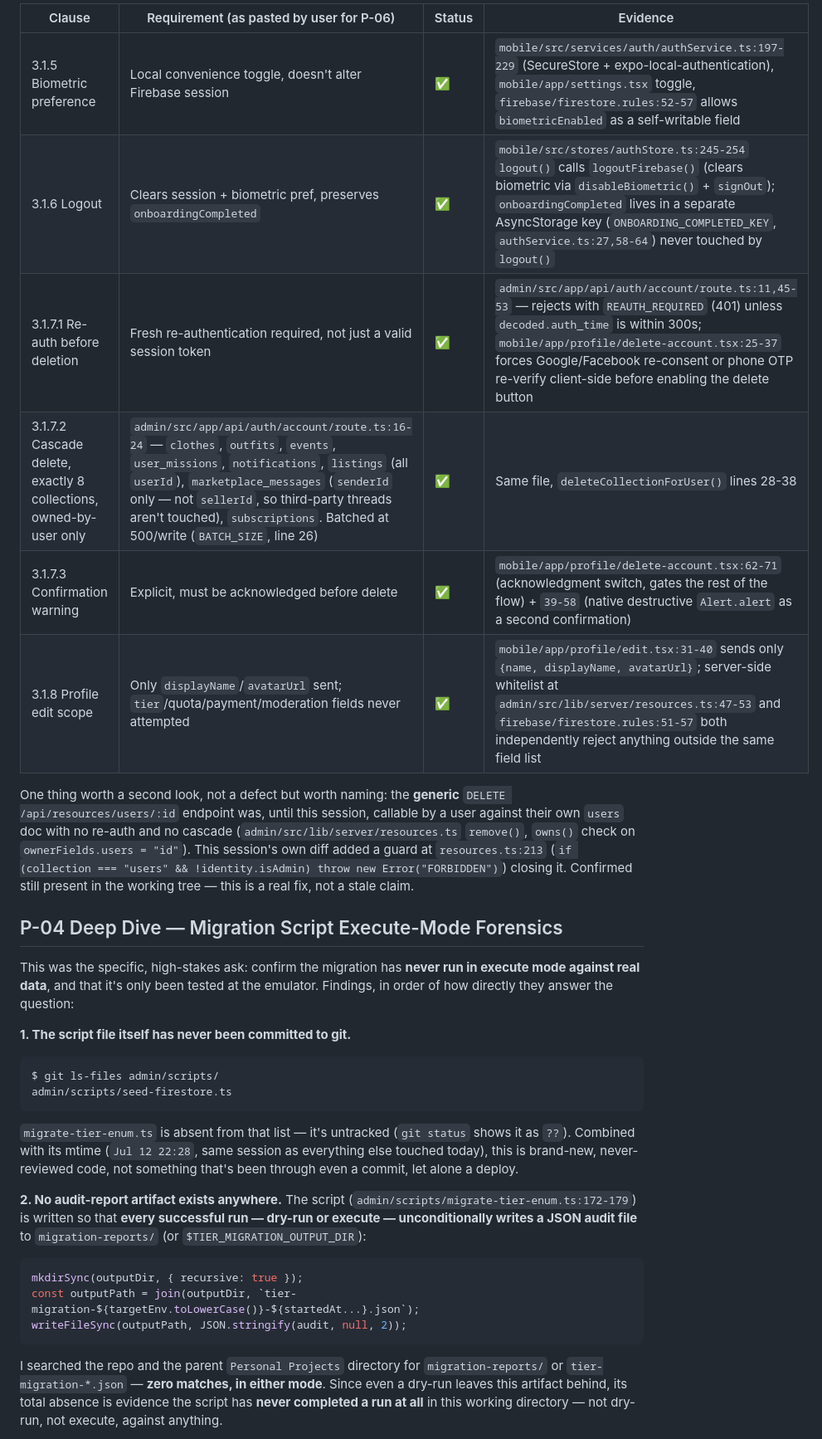
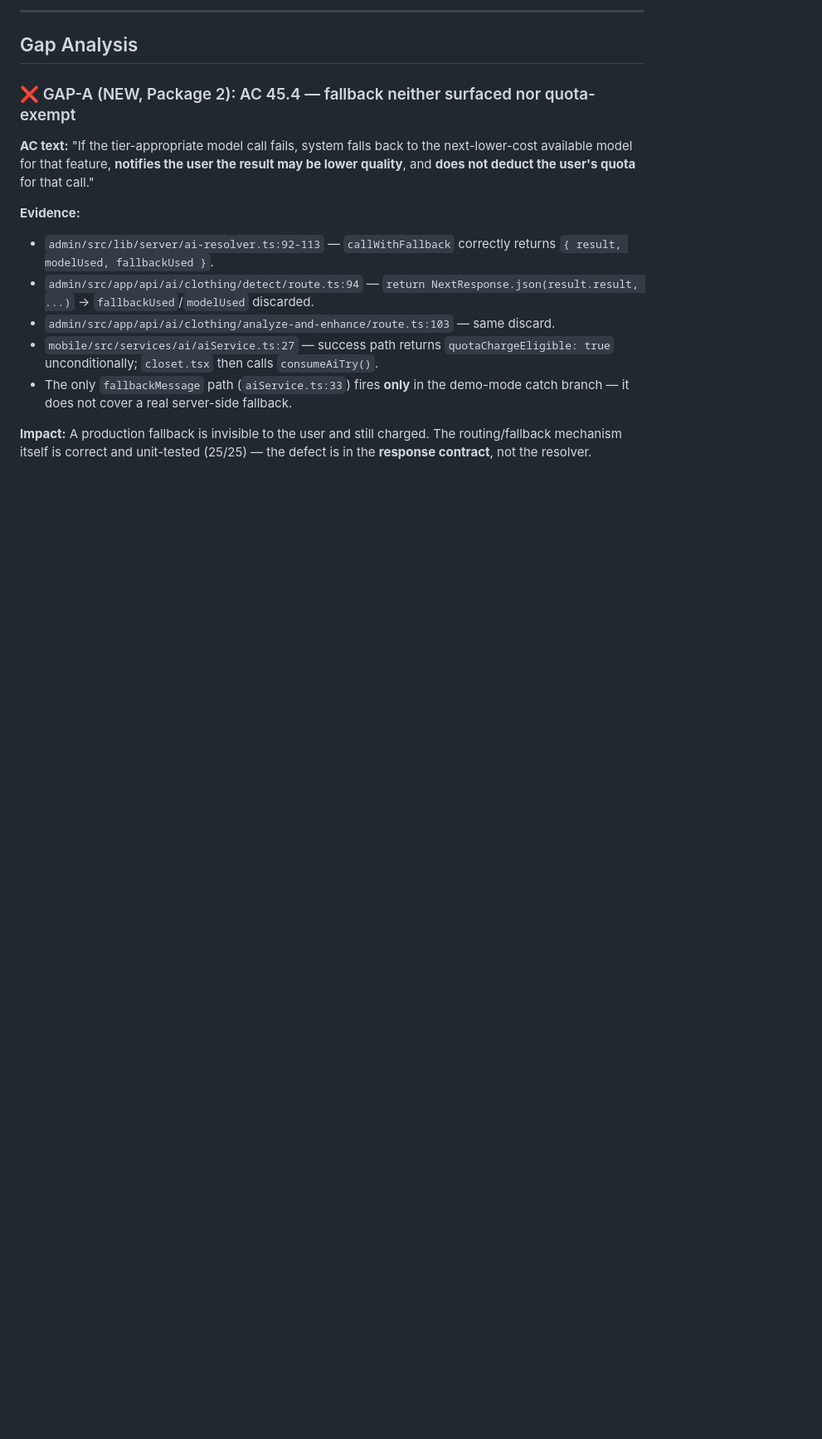
Before and after one commit to taynguyen77-BA/your-closet, a Markdown page: e2e_audit_report.md, the part around one of its changes. Shown at 83% size. Drawn GitHub-style; blank space fills up the shorter version.

````diff
--- a/e2e_audit_report.md
+++ b/e2e_audit_report.md
@@ -35,31 +48,18 @@ Re-read fresh from the current working tree (includes this session's own uncommi
 
-| Clause | Requirement (as pasted by user for P-06) | Status | Evidence |
-|---|---|---|---|
-| 3.1.5 Biometric preference | Local convenience toggle, doesn't alter Firebase session | ✅ | `mobile/src/services/auth/authService.ts:197-229` (SecureStore + expo-local-authentication), `mobile/app/settings.tsx` toggle, `firebase/firestore.rules:52-57` allows `biometricEnabled` as a self-writable field |
-| 3.1.6 Logout | Clears session + biometric pref, preserves `onboardingCompleted` | ✅ | `mobile/src/stores/authStore.ts:245-254` `logout()` calls `logoutFirebase()` (clears biometric via `disableBiometric()` + `signOut`); `onboardingCompleted` lives in a separate AsyncStorage key (`ONBOARDING_COMPLETED_KEY`, `authService.ts:27,58-64`) never touched by `logout()` |
-| 3.1.7.1 Re-auth before deletion | Fresh re-authentication required, not just a valid session token | ✅ | `admin/src/app/api/auth/account/route.ts:11,45-53` — rejects with `REAUTH_REQUIRED` (401) unless `decoded.auth_time` is within 300s; `mobile/app/profile/delete-account.tsx:25-37` forces Google/Facebook re-consent or phone OTP re-verify client-side before enabling the delete button |
-| 3.1.7.2 Cascade delete, exactly 8 collections, owned-by-user only | `admin/src/app/api/auth/account/route.ts:16-24` — `clothes`, `outfits`, `events`, `user_missions`, `notifications`, `listings` (all `userId`), `marketplace_messages` (`senderId` only — not `sellerId`, so third-party threads aren't touched), `subscriptions`. Batched at 500/write (`BATCH_SIZE`, line 26) | ✅ | Same file, `deleteCollectionForUser()` lines 28-38 |
-| 3.1.7.3 Confirmation warning | Explicit, must be acknowledged before delete | ✅ | `mobile/app/profile/delete-account.tsx:62-71` (acknowledgment switch, gates the rest of the flow) + `39-58` (native destructive `Alert.alert` as a second confirmation) |
-| 3.1.8 Profile edit scope | Only `displayName`/`avatarUrl` sent; `tier`/quota/payment/moderation fields never attempted | ✅ | `mobile/app/profile/edit.tsx:31-40` sends only `{name, displayName, avatarUrl}`; server-side whitelist at `admin/src/lib/server/resources.ts:47-53` and `firebase/firestore.rules:51-57` both independently reject anything outside the same field list |
+---
 
-One thing worth a second look, not a defect but worth naming: the **generic** `DELETE /api/resources/users/:id` endpoint was, until this session, callable by a user against their own `users` doc with no re-auth and no cascade (`admin/src/lib/server/resources.ts` `remove()`, `owns()` check on `ownerFields.users = "id"`). This session's own diff added a guard at `resources.ts:213` (`if (collection === "users" && !identity.isAdmin) throw new Error("FORBIDDEN")`) closing it. Confirmed still present in the working tree — this is a real fix, not a stale claim.
+## Gap Analysis
 
-## P-04 Deep Dive — Migration Script Execute-Mode Forensics
+### ❌ GAP-A (NEW, Package 2): AC 45.4 — fallback neither surfaced nor quota-exempt
 
-This was the specific, high-stakes ask: confirm the migration has **never run in execute mode against real data**, and that it's only been tested at the emulator. Findings, in order of how directly they answer the question:
+**AC text:** "If the tier-appropriate model call fails, system falls back to the next-lower-cost available model for that feature, **notifies the user the result may be lower quality**, and **does not deduct the user's quota** for that call."
 
-**1. The script file itself has never been committed to git.**
-```
-$ git ls-files admin/scripts/
-admin/scripts/seed-firestore.ts
-```
-`migrate-tier-enum.ts` is absent from that list — it's untracked (`git status` shows it as `??`). Combined with its mtime (`Jul 12 22:28`, same session as everything else touched today), this is brand-new, never-reviewed code, not something that's been through even a commit, let alone a deploy.
+**Evidence:**
+- `admin/src/lib/server/ai-resolver.ts:92-113` — `callWithFallback` correctly returns `{ result, modelUsed, fallbackUsed }`.
+- `admin/src/app/api/ai/clothing/detect/route.ts:94` — `return NextResponse.json(result.result, ...)` → `fallbackUsed`/`modelUsed` discarded.
+- `admin/src/app/api/ai/clothing/analyze-and-enhance/route.ts:103` — same discard.
+- `mobile/src/services/ai/aiService.ts:27` — success path returns `quotaChargeEligible: true` unconditionally; `closet.tsx` then calls `consumeAiTry()`.
+- The only `fallbackMessage` path (`aiService.ts:33`) fires **only** in the demo-mode catch branch — it does not cover a real server-side fallback.
 
-**2. No audit-report artifact exists anywhere.** The script (`admin/scripts/migrate-tier-enum.ts:172-179`) is written so that **every successful run — dry-run or execute — unconditionally writes a JSON audit file** to `migration-reports/` (or `$TIER_MIGRATION_OUTPUT_DIR`):
-```ts
-mkdirSync(outputDir, { recursive: true });
-const outputPath = join(outputDir, `tier-migration-${targetEnv.toLowerCase()}-${startedAt...}.json`);
-writeFileSync(outputPath, JSON.stringify(audit, null, 2));
-```
-I searched the repo and the parent `Personal Projects` directory for `migration-reports/` or `tier-migration-*.json` — **zero matches, in either mode**. Since even a dry-run leaves this artifact behind, its total absence is evidence the script has **never completed a run at all** in this working directory — not dry-run, not execute, against anything.
+**Impact:** A production fallback is invisible to the user and still charged. The routing/fallback mechanism itself is correct and unit-tested (25/25) — the defect is in the **response contract**, not the resolver.
 
````
Also changed, not shown: other parts of e2e_audit_report.md (+128 -43 lines).
